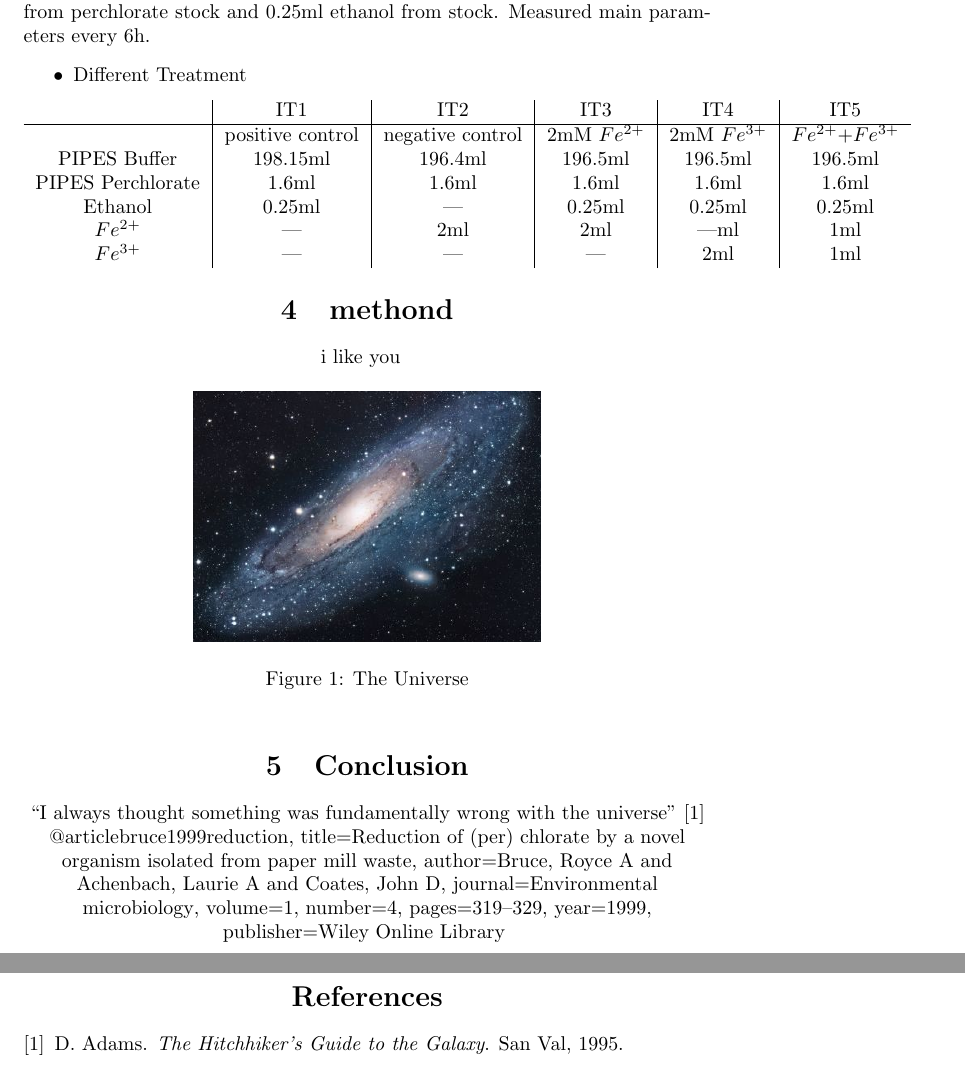
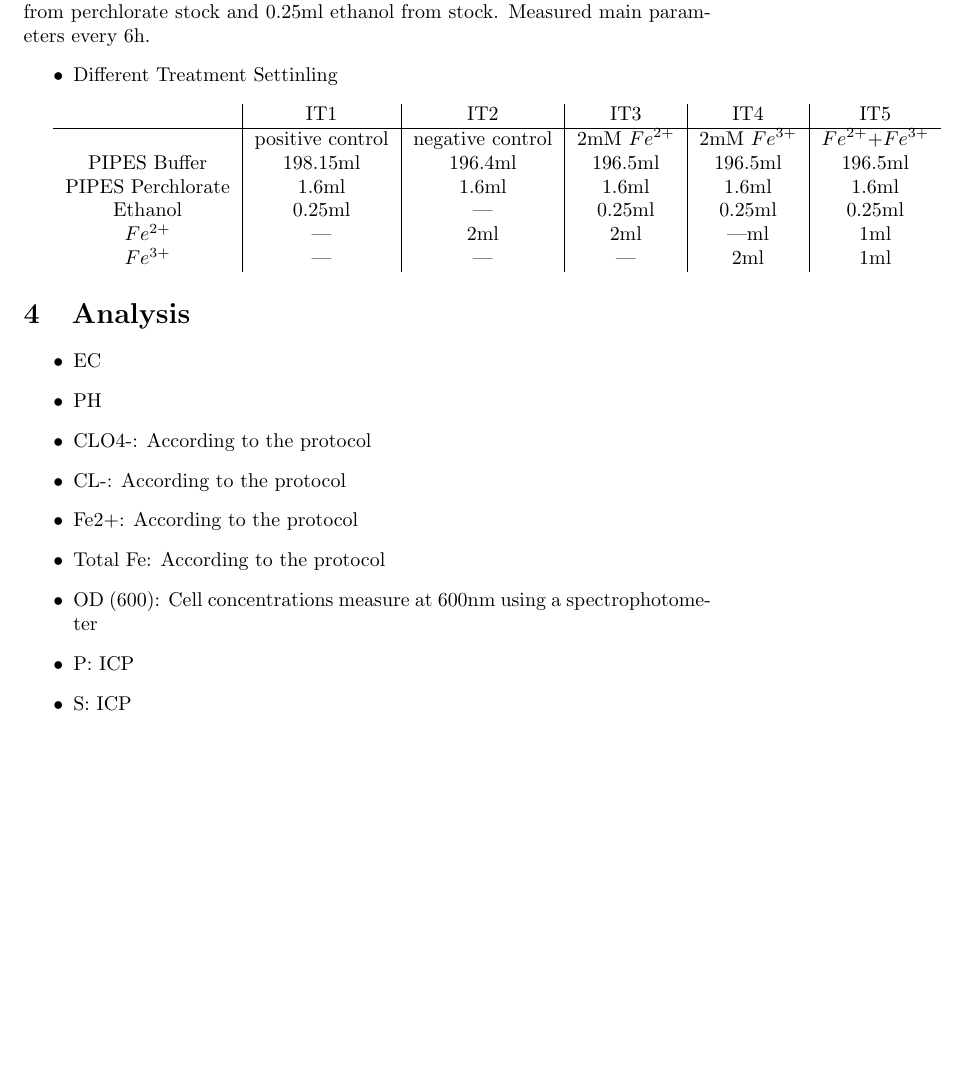
Before and after one commit to jinchenghan/paper.1, a LaTeX document (main.tex): two parts of pages 2 and 3 of 3 before the commit and part of page 2 of 2 after it, the two joined at a grey line, cut so that both start at the same text, the shorter picture padded with empty space. Compiled offline with pdfLaTeX.

Commit message:
10/8/2018 finally demo

```diff
--- a/main.tex
+++ b/main.tex
@@ -60,12 +60,12 @@ Media solution follows Bruce 1999, including fresh medium, vitamin and trace ele
 
 Making 20mM PIPES buffer and adjust pH under $N_{2}$-C$O_{2}$ head-space for 20mins to make sure no oxygen in the PIPES buffer.Growth cultures were conducted using freshwater 30mM bicarbonate-buffered basal media (pH 6.8) under a N2-CO2 (80\%:20\%) headspace. During this experiment, there are 3 repeats. Washed cell suspensions were carried out by centrifuging 200mL of cells grown in minimal media and washing twice with 20mM PIPES buffer, pH 7, and re-suspending after a third centrifuging in the same buffer.	Added 2ml perchlorate from perchlorate stock and 0.25ml ethanol from stock. Measured main parameters every 6h.
 \begin{itemize}
-\item Different Treatment
+\item Different Treatment Settinling
 \end{itemize}
 
+
+\begin{tabular}{c|c|c|c|c|c}
 \centering
-\begin{tabular}{c|c|c|c|c|c}
-
      & IT1& IT2& IT3& IT4& IT5 \\
      \hline
       & positive control & negative control &2mM $Fe^{2+}$& 2mM $Fe^{3+}$& $Fe^{2+}$+$Fe^{3+}$\\
@@ -73,34 +73,20 @@ Making 20mM PIPES buffer and adjust pH under $N_{2}$-C$O_{2}$ head-space for 20m
      Ethanol & 0.25ml& --- & 0.25ml& 0.25ml& 0.25ml\\
      $Fe^{2+}$ & ---& 2ml&2ml& ---ml& 1ml\\
      $Fe^{3+}$ &---& ---&---& 2ml& 1ml\\
+\end{tabular}
+
+\section{Analysis}
+\begin{itemize}
+\item EC
+\item PH
+\item CLO4-: According to the protocol
+\item CL-: According to the protocol
+\item Fe2+: According to the protocol
+\item Total Fe: According to the protocol
+\item OD (600):  Cell concentrations measure at 600nm using a spectrophotometer
+\item P: ICP
+\item S: ICP
+\end{itemize}
 
 
-\end{tabular}
-
-\section{methond}
-i like you
-\textbf{}
-\begin{figure}[h!]
-\centering
-\includegraphics[scale=1.7]{universe}
-\caption{The Universe}
-\label{fig:universe}
-\end{figure}
-
-\section{Conclusion}
-``I always thought something was fundamentally wrong with the universe'' \citep{adams1995hitchhiker}
-
-\bibliographystyle{plain}
-@article{bruce1999reduction,
-  title={Reduction of (per) chlorate by a novel organism isolated from paper mill waste},
-  author={Bruce, Royce A and Achenbach, Laurie A and Coates, John D},
-  journal={Environmental microbiology},
-  volume={1},
-  number={4},
-  pages={319--329},
-  year={1999},
-  publisher={Wiley Online Library}
-}
-\bibliography{references}
-
 \end{document}
```
